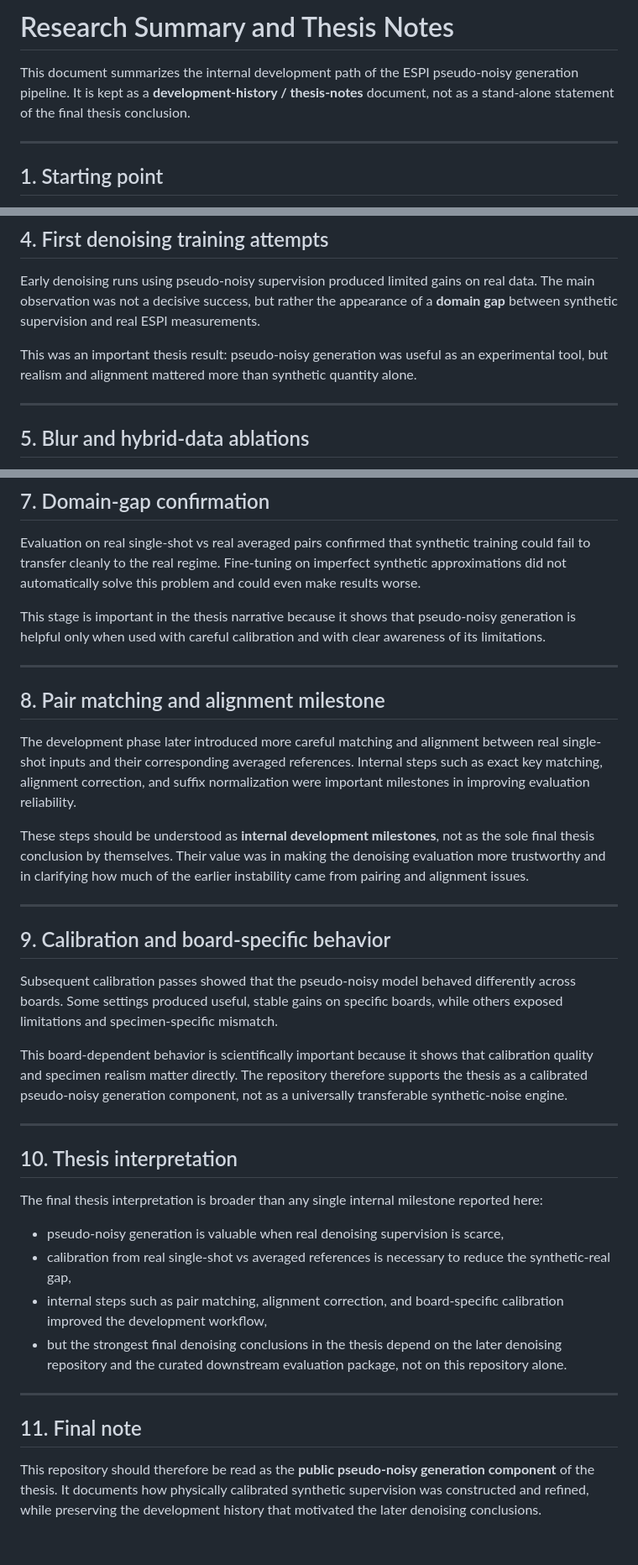
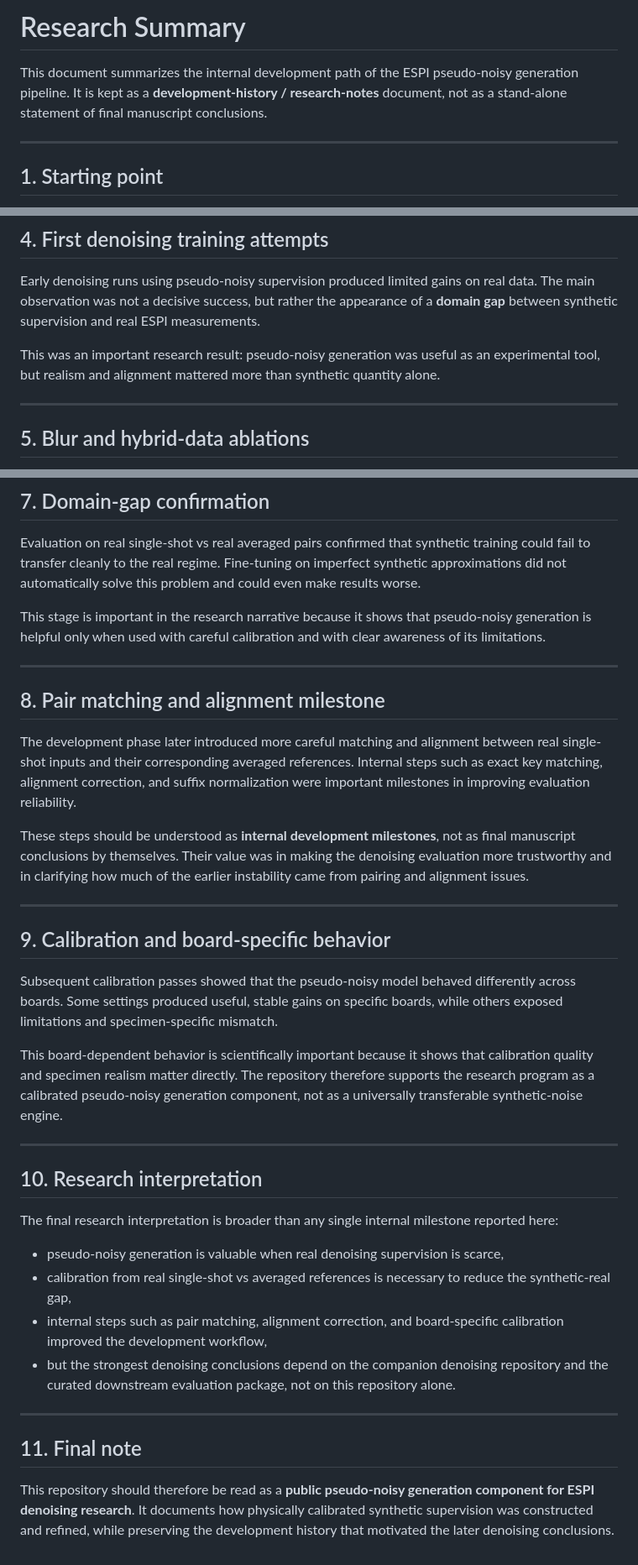
Before and after one commit to GeorgeSpy/ESPI-pseydonoisy-generator, a Markdown page: RESEARCH_SUMMARY.md, 3 parts joined by grey strips. Shown at 84% size. Rendered like a GitHub page.

```diff
--- a/RESEARCH_SUMMARY.md
+++ b/RESEARCH_SUMMARY.md
@@ -1,6 +1,6 @@
-# Research Summary and Thesis Notes
+# Research Summary
 
-This document summarizes the internal development path of the ESPI pseudo-noisy generation pipeline. It is kept as a **development-history / thesis-notes** document, not as a stand-alone statement of the final thesis conclusion.
+This document summarizes the internal development path of the ESPI pseudo-noisy generation pipeline. It is kept as a **development-history / research-notes** document, not as a stand-alone statement of final manuscript conclusions.
 
 ---
 
@@ -42,7 +42,7 @@ This phase was mainly operational: matching naming conventions, handling suffix
 
 Early denoising runs using pseudo-noisy supervision produced limited gains on real data. The main observation was not a decisive success, but rather the appearance of a **domain gap** between synthetic supervision and real ESPI measurements.
 
-This was an important thesis result: pseudo-noisy generation was useful as an experimental tool, but realism and alignment mattered more than synthetic quantity alone.
+This was an important research result: pseudo-noisy generation was useful as an experimental tool, but realism and alignment mattered more than synthetic quantity alone.
 
 ---
 
@@ -68,7 +68,7 @@ A log-domain denoising direction was also investigated because it is more natura
 
 Evaluation on real single-shot vs real averaged pairs confirmed that synthetic training could fail to transfer cleanly to the real regime. Fine-tuning on imperfect synthetic approximations did not automatically solve this problem and could even make results worse.
 
-This stage is important in the thesis narrative because it shows that pseudo-noisy generation is helpful only when used with careful calibration and with clear awareness of its limitations.
+This stage is important in the research narrative because it shows that pseudo-noisy generation is helpful only when used with careful calibration and with clear awareness of its limitations.
 
 ---
 
@@ -76,7 +76,7 @@ This stage is important in the thesis narrative because it shows that pseudo-noi
 
 The development phase later introduced more careful matching and alignment between real single-shot inputs and their corresponding averaged references. Internal steps such as exact key matching, alignment correction, and suffix normalization were important milestones in improving evaluation reliability.
 
-These steps should be understood as **internal development milestones**, not as the sole final thesis conclusion by themselves. Their value was in making the denoising evaluation more trustworthy and in clarifying how much of the earlier instability came from pairing and alignment issues.
+These steps should be understood as **internal development milestones**, not as final manuscript conclusions by themselves. Their value was in making the denoising evaluation more trustworthy and in clarifying how much of the earlier instability came from pairing and alignment issues.
 
 ---
 
@@ -84,21 +84,21 @@ These steps should be understood as **internal development milestones**, not as
 
 Subsequent calibration passes showed that the pseudo-noisy model behaved differently across boards. Some settings produced useful, stable gains on specific boards, while others exposed limitations and specimen-specific mismatch.
 
-This board-dependent behavior is scientifically important because it shows that calibration quality and specimen realism matter directly. The repository therefore supports the thesis as a calibrated pseudo-noisy generation component, not as a universally transferable synthetic-noise engine.
+This board-dependent behavior is scientifically important because it shows that calibration quality and specimen realism matter directly. The repository therefore supports the research program as a calibrated pseudo-noisy generation component, not as a universally transferable synthetic-noise engine.
 
 ---
 
-## 10. Thesis interpretation
+## 10. Research interpretation
 
-The final thesis interpretation is broader than any single internal milestone reported here:
+The final research interpretation is broader than any single internal milestone reported here:
 
 - pseudo-noisy generation is valuable when real denoising supervision is scarce,
 - calibration from real single-shot vs averaged references is necessary to reduce the synthetic-real gap,
 - internal steps such as pair matching, alignment correction, and board-specific calibration improved the development workflow,
-- but the strongest final denoising conclusions in the thesis depend on the later denoising repository and the curated downstream evaluation package, not on this repository alone.
+- but the strongest denoising conclusions depend on the companion denoising repository and the curated downstream evaluation package, not on this repository alone.
 
 ---
 
 ## 11. Final note
 
-This repository should therefore be read as the **public pseudo-noisy generation component** of the thesis. It documents how physically calibrated synthetic supervision was constructed and refined, while preserving the development history that motivated the later denoising conclusions.
+This repository should therefore be read as a **public pseudo-noisy generation component for ESPI denoising research**. It documents how physically calibrated synthetic supervision was constructed and refined, while preserving the development history that motivated the later denoising conclusions.
```
Also changed, not shown: README.md (+12 -12 lines).
